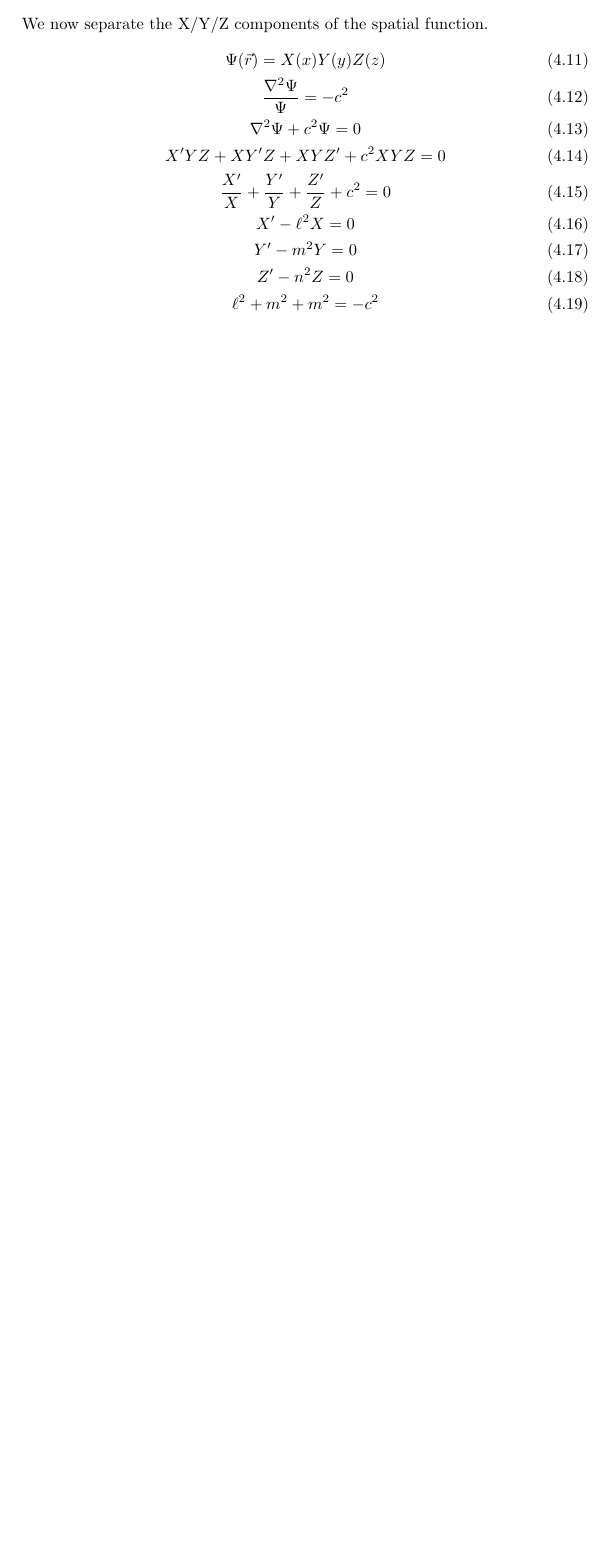
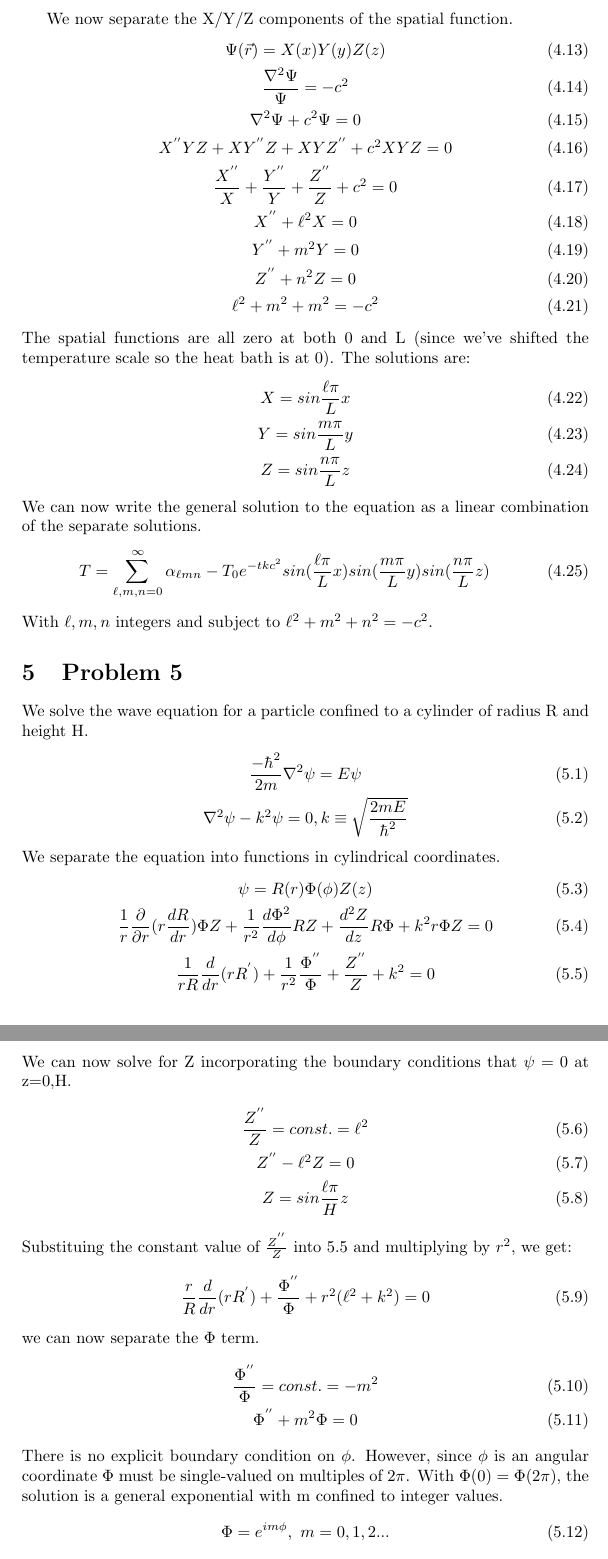
Before and after one commit to vbaker145/physics, a LaTeX problem sheet (mathphys2/hw2.tex): part of page 5 of 5 before the commit and two parts of pages 6 and 7 of 7 after it, the two joined at a grey line, cut so that both start at the same text, the shorter picture padded with empty space. Compiled offline with pdfLaTeX.

Commit message:
HW2 updates

```diff
--- a/mathphys2/hw2.tex
+++ b/mathphys2/hw2.tex
@@ -205,13 +212,58 @@ We now separate the X/Y/Z components of the spatial function.
 \Psi (\vec{r})=X(x)Y(y)Z(z)\\
 \frac{\nabla ^2\Psi}{\Psi}=-c^2\\
 \nabla ^2\Psi +c^2 \Psi =0\\
-X^\prime YZ+XY^\prime Z+XYZ^\prime +c^2XYZ=0\\
-\frac{X^\prime }{X}+\frac{Y^\prime }{Y}+\frac{Z^\prime }{Z}+c^2=0\\
-X^\prime -\ell^2 X=0\\
-Y^\prime -m^2 Y=0\\
-Z^\prime -n^2 Z=0\\
+X^{''} YZ+XY^{''} Z+XYZ^{''} +c^2XYZ=0\\
+\frac{X^{''} }{X}+\frac{Y^{''} }{Y}+\frac{Z^{''} }{Z}+c^2=0\\
+X^{''} +\ell^2 X=0\\
+Y^{''} +m^2 Y=0\\
+Z^{''} +n^2 Z=0\\
 \ell ^2+m^2+m^2=-c^2
 \end{gather}
+The spatial functions are all zero at both 0 and L (since we've shifted the temperature scale so the heat bath is at 0).
+The solutions are:
+\begin{gather}
+ X=sin\frac{\ell\pi}{L}x\\
+ Y=sin\frac{m \pi}{L}y\\
+ Z=sin\frac{n \pi}{L}z
+\end{gather}
+We can now write the general solution to the equation as a linear combination of the separate solutions.
+\begin{equation}
+T=\sum _{\ell,m,n=0}^{\infty}\alpha_{\ell m n}-T_0e^{-tkc^2} sin(\frac{\ell\pi}{L}x) sin(\frac{m \pi}{L}y) sin(\frac{n \pi}{L}z)
+\end{equation}
+With $\ell, m, n$ integers and subject to $\ell^2+m^2+n^2=-c^2$.
 
+\section{Problem 5}
+We solve the wave equation for a particle confined to a cylinder of radius R and height H.
+\begin{gather}
+\frac{-\hbar ^2}{2m} \nabla ^2 \psi=E \psi\\
+\nabla ^2 \psi -k^2\psi=0, k\equiv \sqrt{\frac{2mE}{\hbar ^2}}
+\end{gather}
+We separate the equation into functions in cylindrical coordinates.
+\begin{gather}
+ \psi=R(r)\Phi(\phi)Z(z)\\
+ \frac{1}{r}\frac{\partial}{\partial r}(r\frac{dR}{dr})\Phi Z+\frac{1}{r^2}\frac{d \Phi ^2}{d \phi }RZ+\frac{d^2Z}{dz}R\Phi +k^2r\Phi Z=0\\
+ \frac{1}{rR}\frac{d}{dr}(rR^{'} )+\frac{1}{r^2}\frac{\Phi^{''} }{\Phi}+\frac{Z^{''}}{Z}+k^2=0
+\end{gather}
+We can now solve for Z incorporating the boundary conditions that $\psi=0$ at z=0,H.
+\begin{gather}
+\frac{Z^{''}}{Z}=const.=\ell ^2\\
+ Z^{''}-\ell ^2Z=0\\
+ Z=sin\frac{\ell \pi}{H}z
+\end{gather}
+Substituing the constant value of $\frac{Z^{''}}{Z}$ into 5.5 and multiplying by $r^2$, we get:
+\begin{equation}
+\frac{r}{R}\frac{d}{dr}(rR^{'})+\frac{\Phi ^{''}}{\Phi}+r^2(\ell ^2+k^2)=0
+\end{equation}
+we can now separate the $\Phi$ term.
+\begin{gather}
+\frac{\Phi ^{''}}{\Phi}=const.=-m^2\\
+\Phi ^{''}+m^2\Phi=0
+\end{gather}
+There is no explicit boundary condition on $\phi$.
+However, since $\phi$ is an angular coordinate $\Phi$ must be single-valued on multiples of $2\pi$.
+With $\Phi(0)=\Phi(2\pi)$, the solution is a general exponential with m confined to integer values.
+\begin{equation}
+\Phi=e^{im \phi}, \  m=0,1,2...
+\end{equation}
 
 \end{document}
```
Also changed, not shown: mathphys2/hw2.ps, mathphys2/hw2.tex (9 more changed lines), 4 other files.
